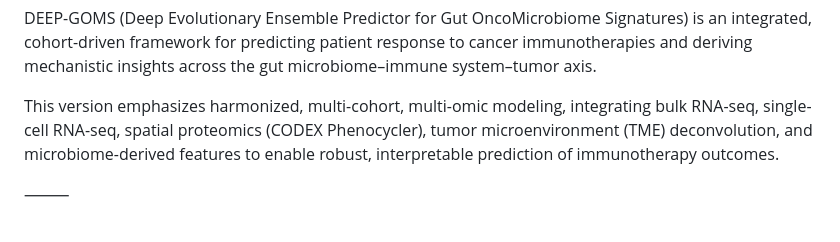
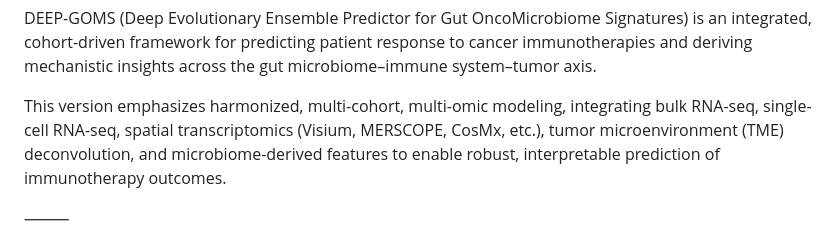
Before and after one commit to gomezdj/DEEP-GOMS, a Markdown page: README.md, the part around the change. Rendered like a GitHub page.

```diff
--- a/README.md
+++ b/README.md
@@ -2,7 +2,7 @@
 
 DEEP-GOMS (Deep Evolutionary Ensemble Predictor for Gut OncoMicrobiome Signatures) is an integrated, cohort-driven framework for predicting patient response to cancer immunotherapies and deriving mechanistic insights across the gut microbiome–immune system–tumor axis.
 
-This version emphasizes harmonized, multi-cohort, multi-omic modeling, integrating bulk RNA-seq, single-cell RNA-seq, spatial proteomics (CODEX Phenocycler), tumor microenvironment (TME) deconvolution, and microbiome-derived features to enable robust, interpretable prediction of immunotherapy outcomes.
+This version emphasizes harmonized, multi-cohort, multi-omic modeling, integrating bulk RNA-seq, single-cell RNA-seq, spatial transcriptomics (Visium, MERSCOPE, CosMx, etc.), tumor microenvironment (TME) deconvolution, and microbiome-derived features to enable robust, interpretable prediction of immunotherapy outcomes.
 
 ⸻
 
```
